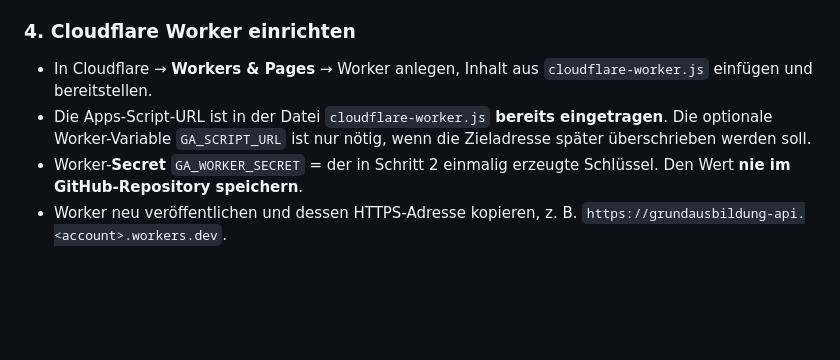
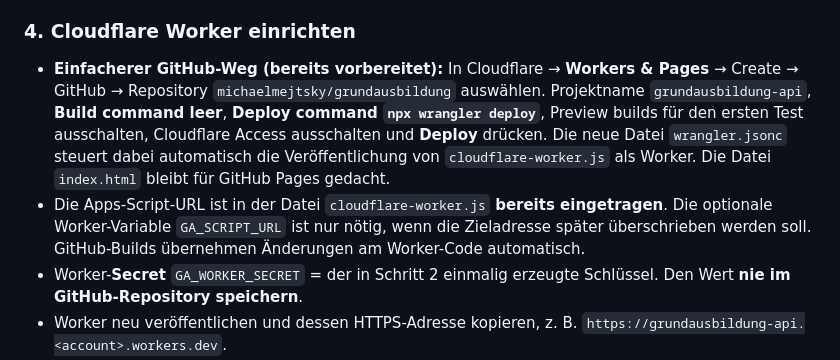
Before and after one commit to michaelmejtsky/grundausbildung, a Markdown page: README.md, the part around the change. Drawn GitHub-style; blank space fills up the shorter version.

Commit message:
Anleitung für Cloudflare GitHub-Deployment mittels wrangler.jsonc präzisieren

```diff
--- a/README.md
+++ b/README.md
@@ -47,8 +47,8 @@ Eine einfache direkte `fetch()`-Anbindung von GitHub an Apps Script ist wegen CO
 
 ### 4. Cloudflare Worker einrichten
 
-- In Cloudflare → **Workers & Pages** → Worker anlegen, Inhalt aus `cloudflare-worker.js` einfügen und bereitstellen.
-- Die Apps-Script-URL ist in der Datei `cloudflare-worker.js` **bereits eingetragen**. Die optionale Worker-Variable `GA_SCRIPT_URL` ist nur nötig, wenn die Zieladresse später überschrieben werden soll.
+- **Einfacherer GitHub-Weg (bereits vorbereitet):** In Cloudflare → **Workers & Pages** → Create → GitHub → Repository `michaelmejtsky/grundausbildung` auswählen. Projektname `grundausbildung-api`, **Build command leer**, **Deploy command `npx wrangler deploy`**, Preview builds für den ersten Test ausschalten, Cloudflare Access ausschalten und **Deploy** drücken. Die neue Datei `wrangler.jsonc` steuert dabei automatisch die Veröffentlichung von `cloudflare-worker.js` als Worker. Die Datei `index.html` bleibt für GitHub Pages gedacht.
+- Die Apps-Script-URL ist in der Datei `cloudflare-worker.js` **bereits eingetragen**. Die optionale Worker-Variable `GA_SCRIPT_URL` ist nur nötig, wenn die Zieladresse später überschrieben werden soll. GitHub-Builds übernehmen Änderungen am Worker-Code automatisch.
 - Worker-**Secret** `GA_WORKER_SECRET` = der in Schritt 2 einmalig erzeugte Schlüssel. Den Wert **nie im GitHub-Repository speichern**.
 - Worker neu veröffentlichen und dessen HTTPS-Adresse kopieren, z. B. `https://grundausbildung-api.<account>.workers.dev`.
 - Die Worker-Adresse ist **kein Geheimnis**; das Secret bleibt nur serverseitig.
```
